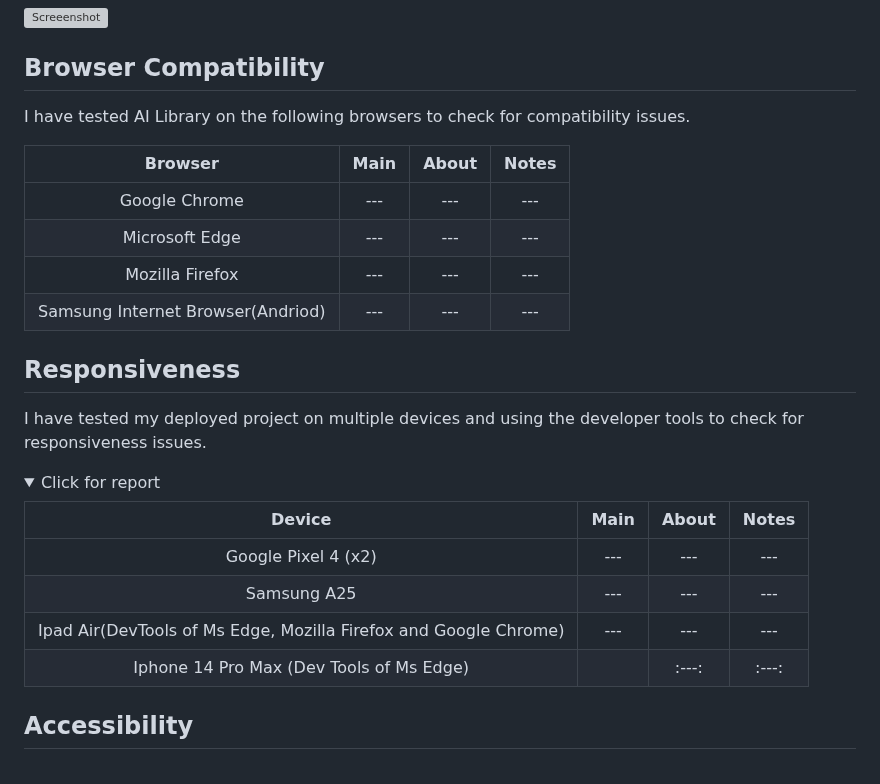
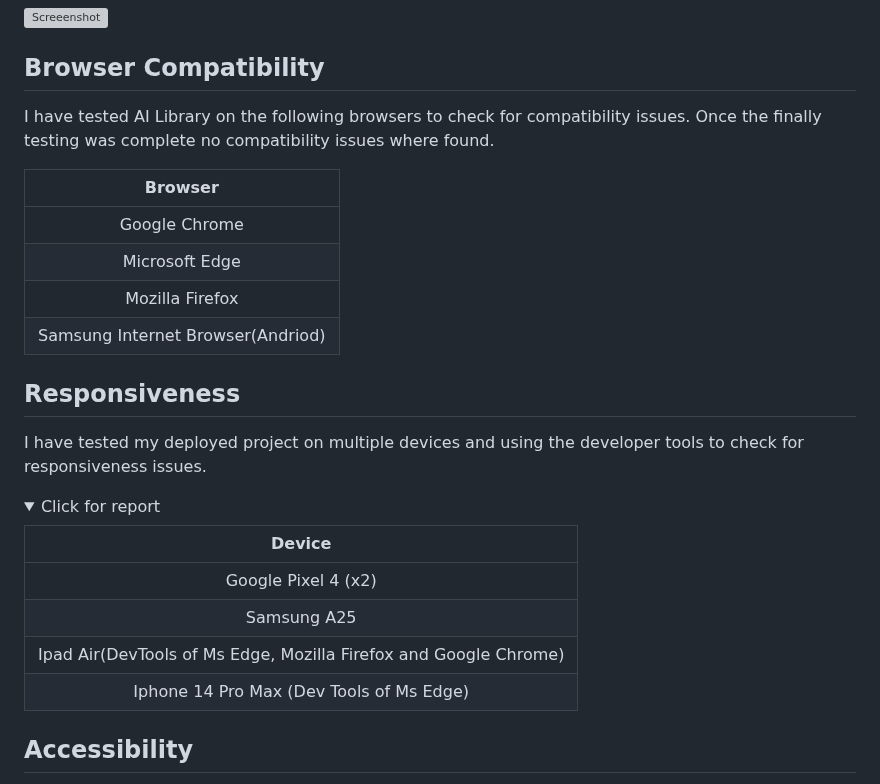
Before and after one commit to Uche05/ci-p1-ailib, a Markdown page: TESTING.md, the part around one of its changes. GitHub-like rendering; folded sections open; grey boxes are pictures that could not be loaded.

```diff
--- a/TESTING.md
+++ b/TESTING.md
@@ -45,13 +45,14 @@ I have used the recommended [CSS Jigsaw Validator](https://jigsaw.w3.org/css-val
 ## Browser Compatibility
 
 I have tested AI Library on the following browsers to check for compatibility issues.
+Once the finally testing was complete no compatibility issues where found.
 
-| Browser | Main | About | Notes |
-| :---: | :---: | :---: | :---: |
-|Google Chrome|---|---|---|
-|Microsoft Edge|---|---|---|
-|Mozilla Firefox|---|---|---|
-|Samsung Internet Browser(Andriod)|---|---|---|
+| Browser |
+| :---: |
+|Google Chrome|
+|Microsoft Edge|
+|Mozilla Firefox|
+|Samsung Internet Browser(Andriod)|
 
 
 ## Responsiveness
@@ -61,12 +62,12 @@ I have tested my deployed project on multiple devices and using the developer to
 <details>
 <summary>Click for report</summary>
 
-| Device | Main | About | Notes |
-| :---: | :---: | :---: | :---: |
-|Google Pixel 4 (x2)|---|---|---|
-|Samsung A25|---|---|---|
-|Ipad Air(DevTools of Ms Edge, Mozilla Firefox and Google Chrome)|---|---|---|
-|Iphone 14 Pro Max (Dev Tools of Ms Edge)| | :---: | :---: |
+| Device |
+| :---: |
+|Google Pixel 4 (x2)|
+|Samsung A25|
+|Ipad Air(DevTools of Ms Edge, Mozilla Firefox and Google Chrome)|
+|Iphone 14 Pro Max (Dev Tools of Ms Edge)|
 
 </details>
 
```
Also changed, not shown: other parts of TESTING.md (+2 -1 lines), README.md (+46 -39 lines).
